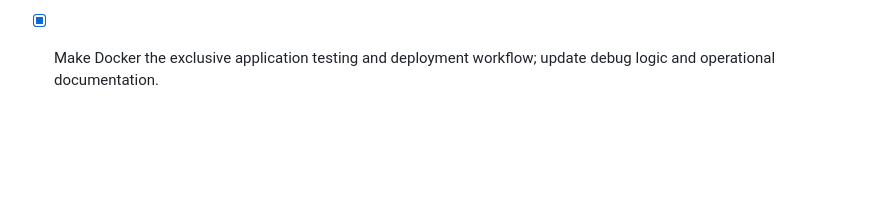
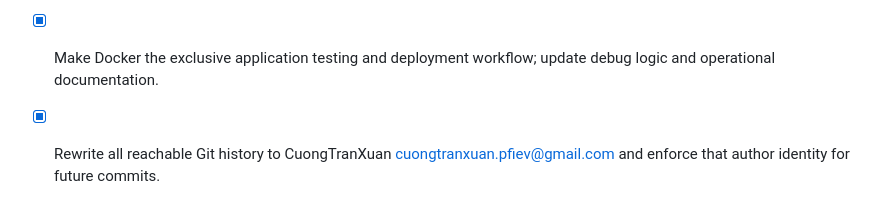
Before and after one commit to CuongTranXuan/cryptosignal-mobile, a Markdown page: todo.md, the part around the change. Rendered like a GitHub page; blank space fills up the shorter version.

```diff
--- a/todo.md
+++ b/todo.md
@@ -131,3 +131,4 @@
 - [x] Redesign the dashboard around a focused research workspace using selected patterns from maintained open-source crypto interfaces.
 - [x] Validate the redesigned dashboard flows and publish the completed usability overhaul to GitHub.
 - [x] Make Docker the exclusive application testing and deployment workflow; update debug logic and operational documentation.
+- [x] Rewrite all reachable Git history to CuongTranXuan <cuongtranxuan.pfiev@gmail.com> and enforce that author identity for future commits.
```
Also changed, not shown: AGENTS.md (+4 -0 lines).
